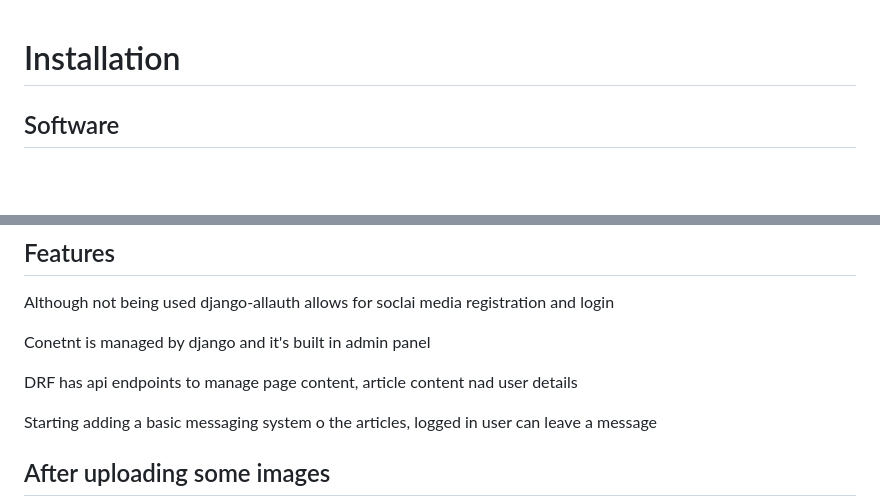
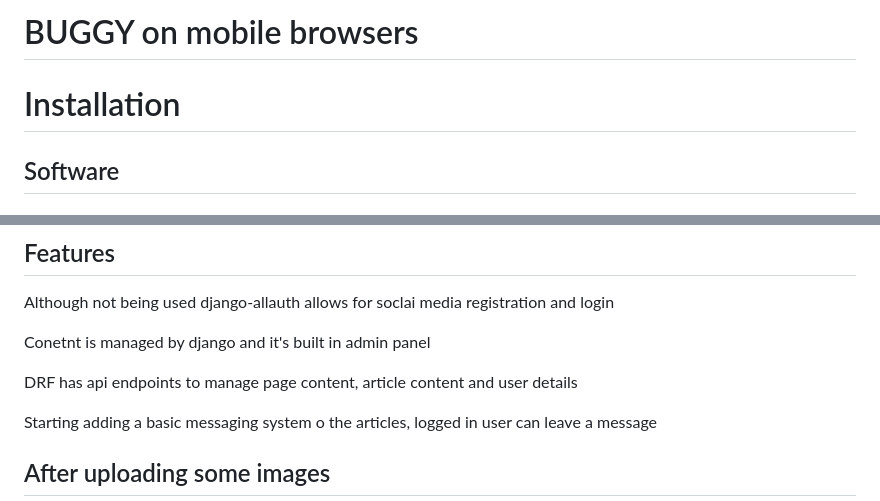
Before and after one commit to JBeggs/docker-django-react-web-application, a Markdown page: README.md, 2 parts joined by grey strips. GitHub-like rendering; blank space fills up the shorter version.

```diff
--- a/README.md
+++ b/README.md
@@ -1,3 +1,5 @@
+# BUGGY on mobile browsers
+
 # Installation
 
 ## Software
@@ -200,7 +202,7 @@ Although not being used django-allauth allows for soclai media registration and
 
 Conetnt is managed by django and it's built in admin panel
 
-DRF has api endpoints to manage page content, article content nad user details
+DRF has api endpoints to manage page content, article content and user details
 
 Starting adding a basic messaging system o the articles, logged in user can leave a message
 
```
Also changed, not shown: backend/README.md (added, +96 -0 lines), frontend/README.md (added, +14 -0 lines).
